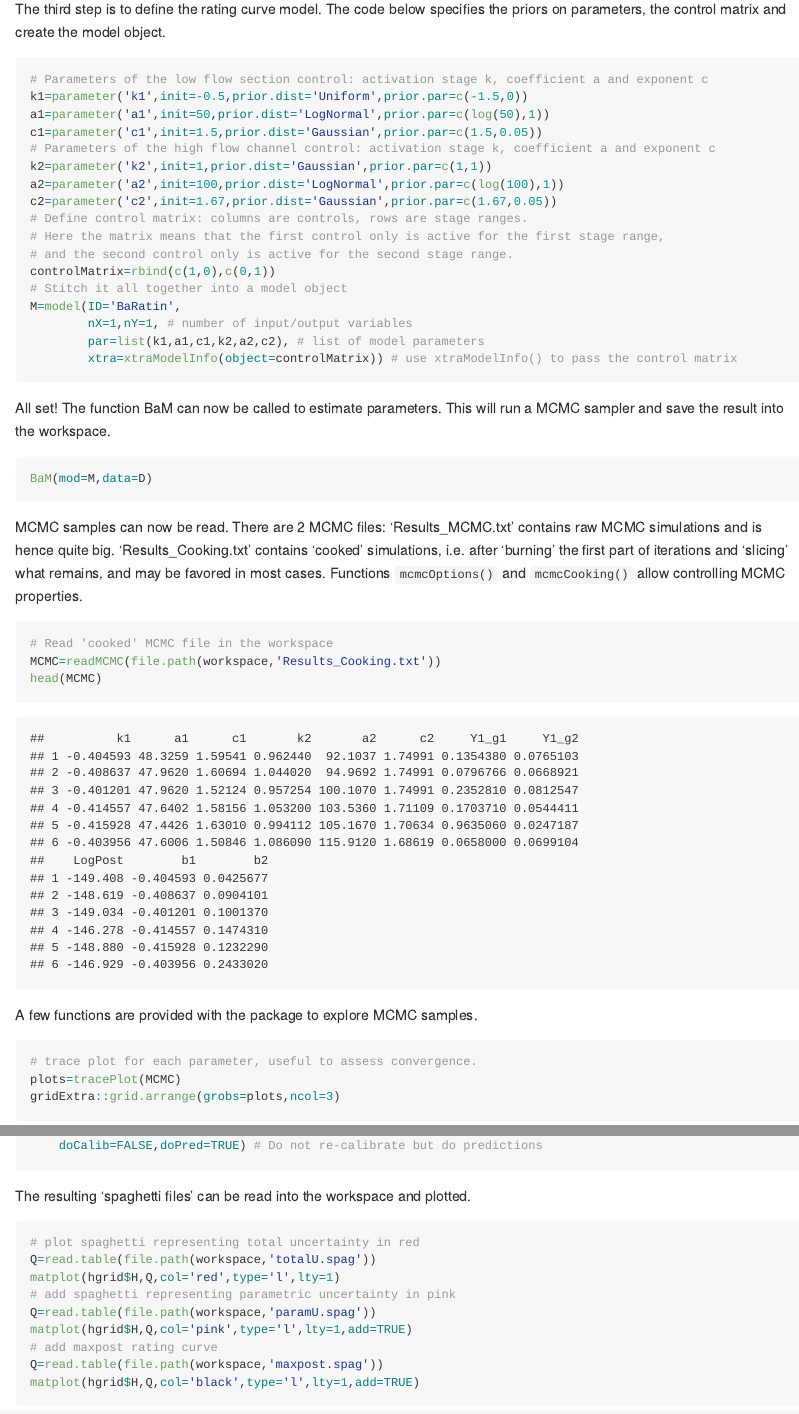
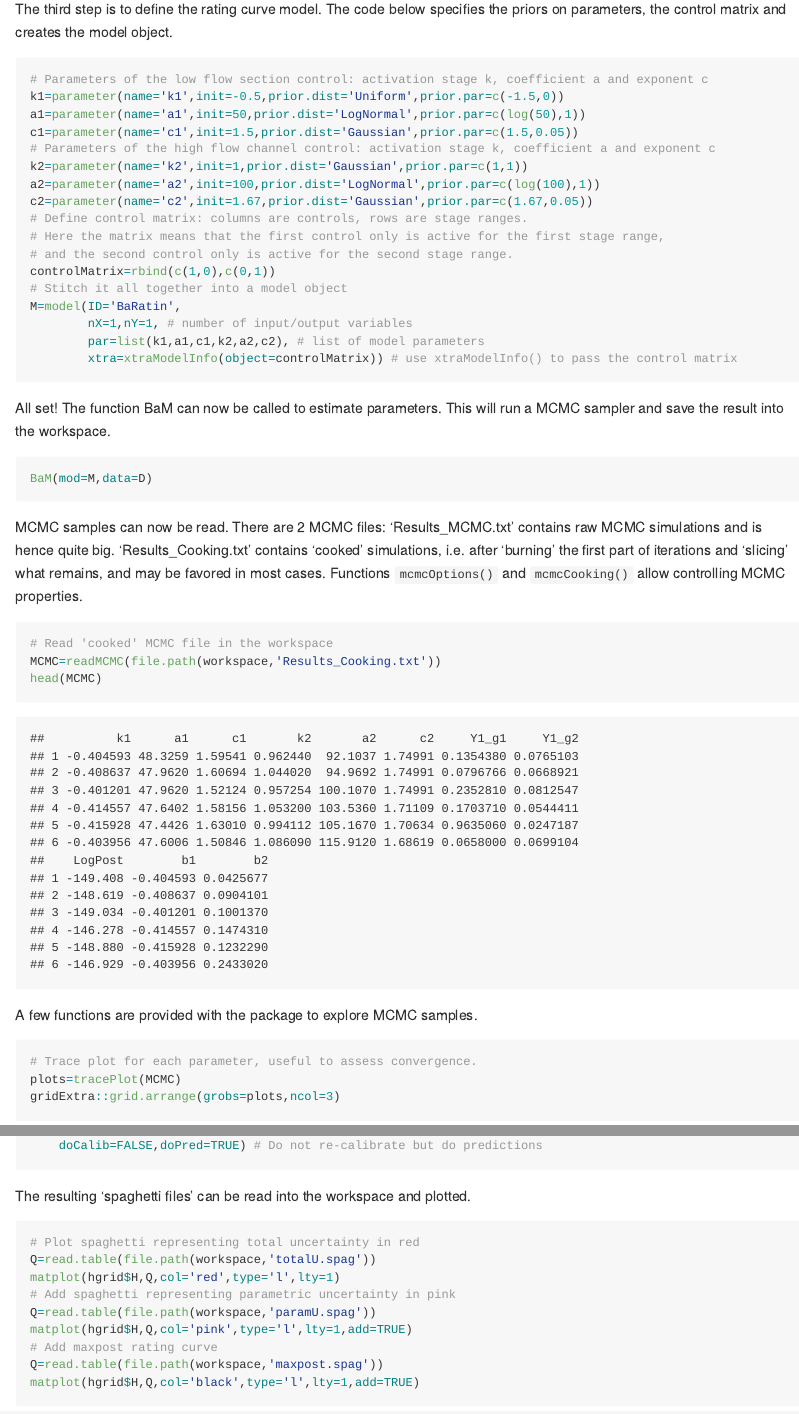
Before and after one commit to BaM-tools/RBaM, an R Markdown document (README.Rmd): the page in a window 1100 px wide, from 1580 px down, and a second part further down, joined at a grey line. The pictures show the output file README.md that the author committed with the source, drawn offline in the style of GitHub; long lines of code are wrapped.

Commit message:
README: typos and minor fixes

````diff
--- a/README.Rmd
+++ b/README.Rmd
@@ -48,17 +48,17 @@ The second step is to define the calibration data. The dataset `SauzeGaugings` i
 D=dataset(X=SauzeGaugings['H'],Y=SauzeGaugings['Q'],Yu=SauzeGaugings['uQ'],data.dir=workspace)
 ```
 
-The third step is to define the rating curve model. The code below specifies the priors on parameters, the control matrix and create the model object.
+The third step is to define the rating curve model. The code below specifies the priors on parameters, the control matrix and creates the model object.
 
 ```{r}
 # Parameters of the low flow section control: activation stage k, coefficient a and exponent c
-k1=parameter('k1',init=-0.5,prior.dist='Uniform',prior.par=c(-1.5,0))
-a1=parameter('a1',init=50,prior.dist='LogNormal',prior.par=c(log(50),1))
-c1=parameter('c1',init=1.5,prior.dist='Gaussian',prior.par=c(1.5,0.05))
+k1=parameter(name='k1',init=-0.5,prior.dist='Uniform',prior.par=c(-1.5,0))
+a1=parameter(name='a1',init=50,prior.dist='LogNormal',prior.par=c(log(50),1))
+c1=parameter(name='c1',init=1.5,prior.dist='Gaussian',prior.par=c(1.5,0.05))
 # Parameters of the high flow channel control: activation stage k, coefficient a and exponent c
-k2=parameter('k2',init=1,prior.dist='Gaussian',prior.par=c(1,1))
-a2=parameter('a2',init=100,prior.dist='LogNormal',prior.par=c(log(100),1))
-c2=parameter('c2',init=1.67,prior.dist='Gaussian',prior.par=c(1.67,0.05))
+k2=parameter(name='k2',init=1,prior.dist='Gaussian',prior.par=c(1,1))
+a2=parameter(name='a2',init=100,prior.dist='LogNormal',prior.par=c(log(100),1))
+c2=parameter(name='c2',init=1.67,prior.dist='Gaussian',prior.par=c(1.67,0.05))
 # Define control matrix: columns are controls, rows are stage ranges.
 # Here the matrix means that the first control only is active for the first stage range,
 # and the second control only is active for the second stage range.
@@ -87,7 +87,7 @@ head(MCMC)
 A few functions are provided with the package to explore MCMC samples.
 
 ```{r fig.height=6, fig.width=9}
-# trace plot for each parameter, useful to assess convergence.
+# Trace plot for each parameter, useful to assess convergence.
 plots=tracePlot(MCMC)
 gridExtra::grid.arrange(grobs=plots,ncol=3)
 ```
@@ -130,13 +130,13 @@ BaM(mod=M,data=D, # model and data
 The resulting 'spaghetti files' can be read into the workspace and plotted.
 
 ```{r fig.height=6, fig.width=9}
-# plot spaghetti representing total uncertainty in red
+# Plot spaghetti representing total uncertainty in red
 Q=read.table(file.path(workspace,'totalU.spag'))
 matplot(hgrid$H,Q,col='red',type='l',lty=1)
-# add spaghetti representing parametric uncertainty in pink
+# Add spaghetti representing parametric uncertainty in pink
 Q=read.table(file.path(workspace,'paramU.spag'))
 matplot(hgrid$H,Q,col='pink',type='l',lty=1,add=TRUE)
-# add maxpost rating curve
+# Add maxpost rating curve
 Q=read.table(file.path(workspace,'maxpost.spag'))
 matplot(hgrid$H,Q,col='black',type='l',lty=1,add=TRUE)
 ```
````
Also changed, not shown: README.md, README.Rmd (2 more changed lines), 1 other file.
